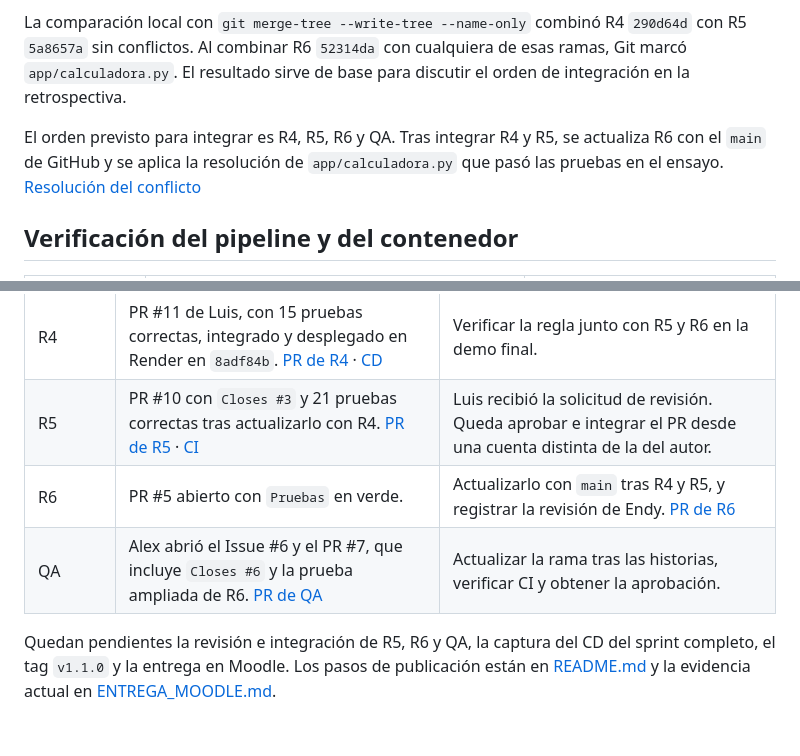
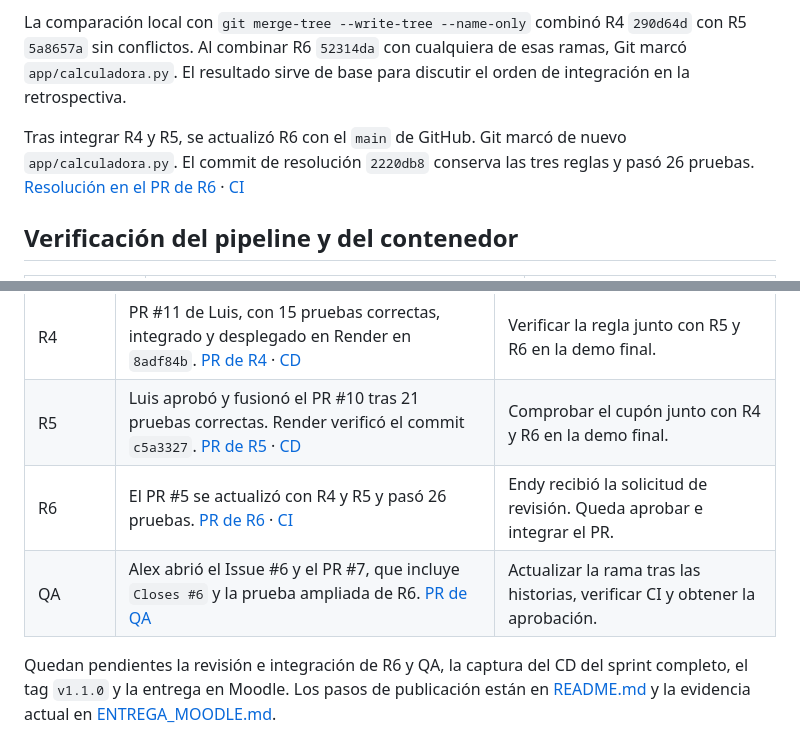
Before and after one commit to jose123943/cafe-pedidos, a Markdown page: AUDITORIA_FINAL.md, 2 parts joined by grey strips. Rendered like a GitHub page.

Commit message:
docs: registra el despliegue de R5 y la resolución de R6

```diff
--- a/AUDITORIA_FINAL.md
+++ b/AUDITORIA_FINAL.md
@@ -56,7 +56,7 @@ En la copia local, `reportes/evidencias/ensayo-github-conflicto-r6.txt` contiene
 
 La comparación local con `git merge-tree --write-tree --name-only` combinó R4 `290d64d` con R5 `5a8657a` sin conflictos. Al combinar R6 `52314da` con cualquiera de esas ramas, Git marcó `app/calculadora.py`. El resultado sirve de base para discutir el orden de integración en la retrospectiva.
 
-El orden previsto para integrar es R4, R5, R6 y QA. Tras integrar R4 y R5, se actualiza R6 con el `main` de GitHub y se aplica la resolución de `app/calculadora.py` que pasó las pruebas en el ensayo. [Resolución del conflicto](https://github.com/jose123943/cafe-pedidos/commit/36f1e3ab70d702b7fb749d13d844926577f0610c)
+Tras integrar R4 y R5, se actualizó R6 con el `main` de GitHub. Git marcó de nuevo `app/calculadora.py`. El commit de resolución `2220db8` conserva las tres reglas y pasó 26 pruebas. [Resolución en el PR de R6](https://github.com/jose123943/cafe-pedidos/commit/2220db894622db47312d20ec8cfd22d1f7e304e6) · [CI](https://github.com/jose123943/cafe-pedidos/actions/runs/46169876946/job/141055661577)
 
 ## Verificación del pipeline y del contenedor
 
@@ -92,8 +92,8 @@ En el PR de QA se documentó la comprobación del máximo por producto en un ped
 | Historia | Estado de GitHub | Acción pendiente |
 | --- | --- | --- |
 | R4 | PR #11 de Luis, con 15 pruebas correctas, integrado y desplegado en Render en `8adf84b`. [PR de R4](https://github.com/jose123943/cafe-pedidos/pull/11) · [CD](https://github.com/jose123943/cafe-pedidos/actions/runs/46167296111) | Verificar la regla junto con R5 y R6 en la demo final. |
-| R5 | PR #10 con `Closes #3` y 21 pruebas correctas tras actualizarlo con R4. [PR de R5](https://github.com/jose123943/cafe-pedidos/pull/10) · [CI](https://github.com/jose123943/cafe-pedidos/actions/runs/46167504947/job/141048197861) | Luis recibió la solicitud de revisión. Queda aprobar e integrar el PR desde una cuenta distinta de la del autor. |
-| R6 | PR #5 abierto con `Pruebas` en verde. | Actualizarlo con `main` tras R4 y R5, y registrar la revisión de Endy. [PR de R6](https://github.com/jose123943/cafe-pedidos/pull/5) |
+| R5 | Luis aprobó y fusionó el PR #10 tras 21 pruebas correctas. Render verificó el commit `c5a3327`. [PR de R5](https://github.com/jose123943/cafe-pedidos/pull/10) · [CD](https://github.com/jose123943/cafe-pedidos/actions/runs/46169557746) | Comprobar el cupón junto con R4 y R6 en la demo final. |
+| R6 | El PR #5 se actualizó con R4 y R5 y pasó 26 pruebas. [PR de R6](https://github.com/jose123943/cafe-pedidos/pull/5) · [CI](https://github.com/jose123943/cafe-pedidos/actions/runs/46169876946/job/141055661577) | Endy recibió la solicitud de revisión. Queda aprobar e integrar el PR. |
 | QA | Alex abrió el Issue #6 y el PR #7, que incluye `Closes #6` y la prueba ampliada de R6. [PR de QA](https://github.com/jose123943/cafe-pedidos/pull/7) | Actualizar la rama tras las historias, verificar CI y obtener la aprobación. |
 
-Quedan pendientes la revisión e integración de R5, R6 y QA, la captura del CD del sprint completo, el tag `v1.1.0` y la entrega en Moodle. Los pasos de publicación están en [README.md](README.md) y la evidencia actual en [ENTREGA_MOODLE.md](ENTREGA_MOODLE.md).
+Quedan pendientes la revisión e integración de R6 y QA, la captura del CD del sprint completo, el tag `v1.1.0` y la entrega en Moodle. Los pasos de publicación están en [README.md](README.md) y la evidencia actual en [ENTREGA_MOODLE.md](ENTREGA_MOODLE.md).
```
Also changed, not shown: ENTREGA_MOODLE.md (+5 -5 lines), docs/evidencias/cd-r5-verde.png (added).
